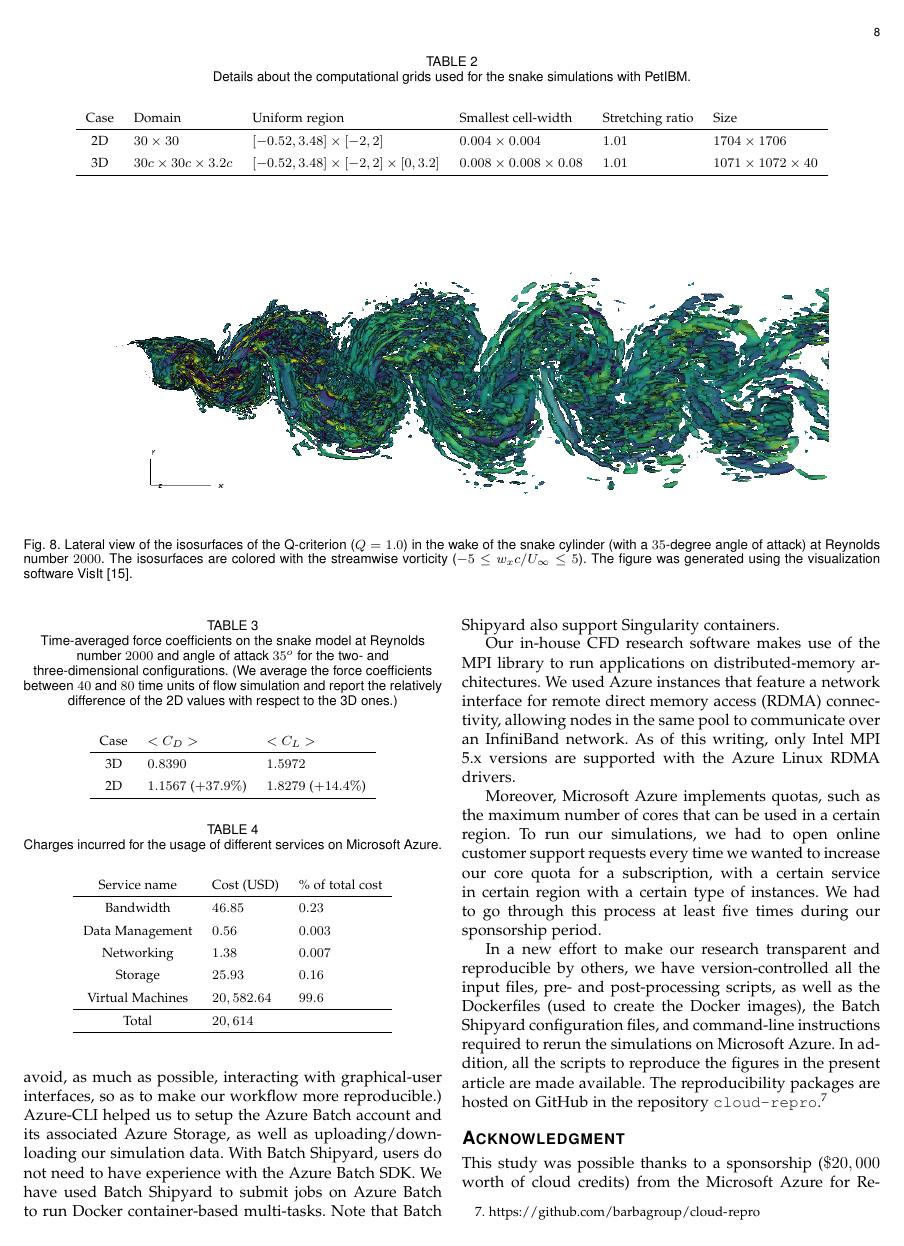
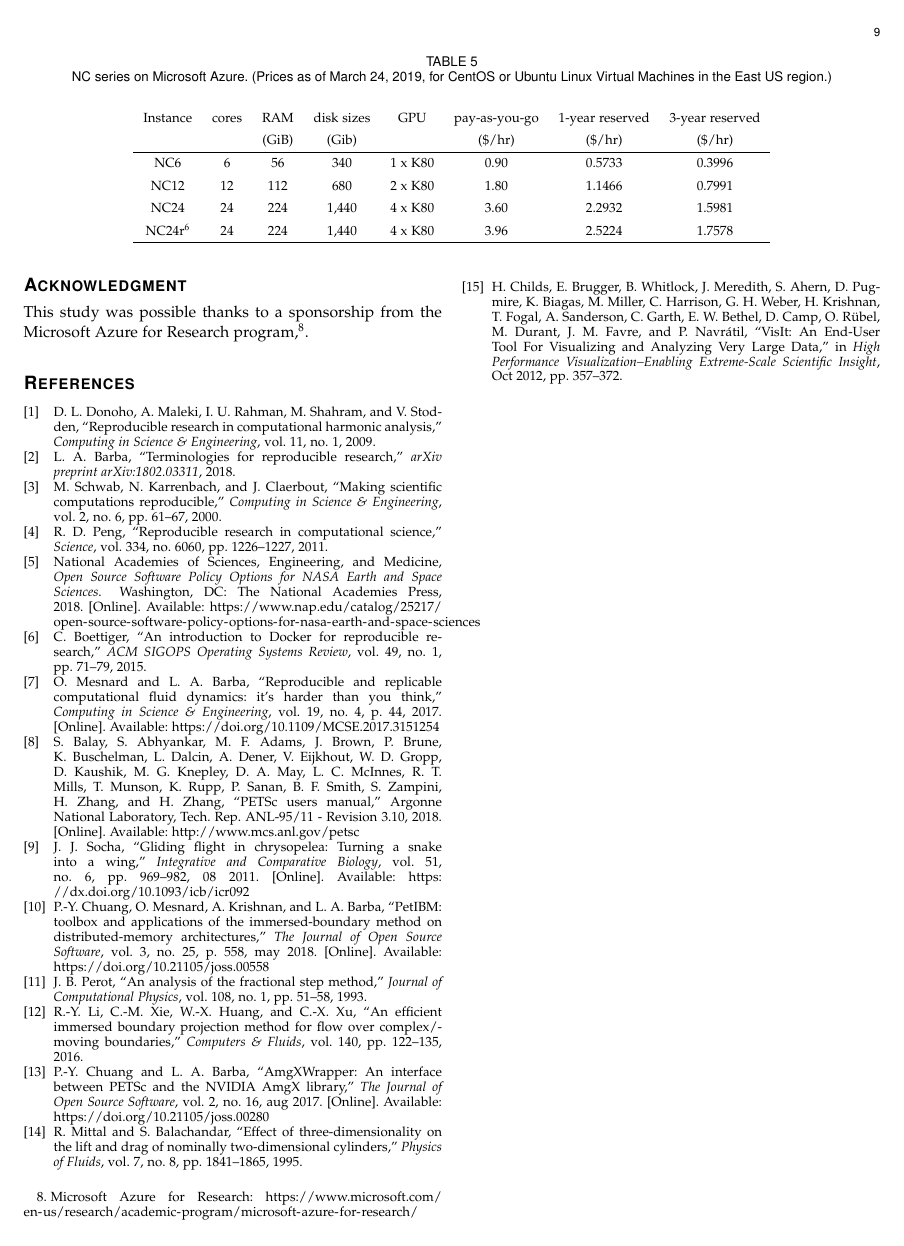
Before and after one commit to barbagroup/cloud-repro, a LaTeX paper (tex/MesnardoBarba2019.tex): page 8 of 9 before the commit and page 9 of 9 after it. Compiled offline with pdfLaTeX.

Commit message:
Remove amount of sponsorship

```diff
--- a/tex/MesnardoBarba2019.tex
+++ b/tex/MesnardoBarba2019.tex
@@ -506,7 +506,7 @@ The reproducibility packages are hosted on GitHub in the repository \texttt{clou
 
  \section*{Acknowledgment}
 
-This study was possible thanks to a sponsorship ($\$20,000$ worth of cloud credits) from the Microsoft Azure for Research program,\footnote{Microsoft Azure for Research: \url{https://www.microsoft.com/en-us/research/academic-program/microsoft-azure-for-research/}}.
+This study was possible thanks to a sponsorship from the Microsoft Azure for Research program,\footnote{Microsoft Azure for Research: \url{https://www.microsoft.com/en-us/research/academic-program/microsoft-azure-for-research/}}.
 
 \bibliographystyle{IEEEtran}
 % argument is your BibTeX string definitions and bibliography database(s)
```
Also changed, not shown: tex/MesnardoBarba2019.tex (2 more changed lines).
